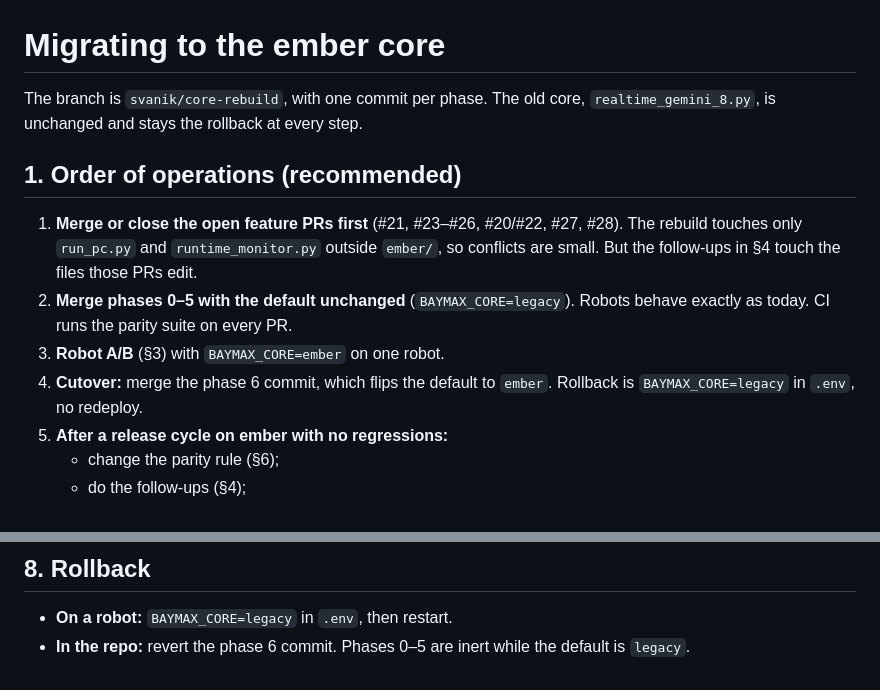
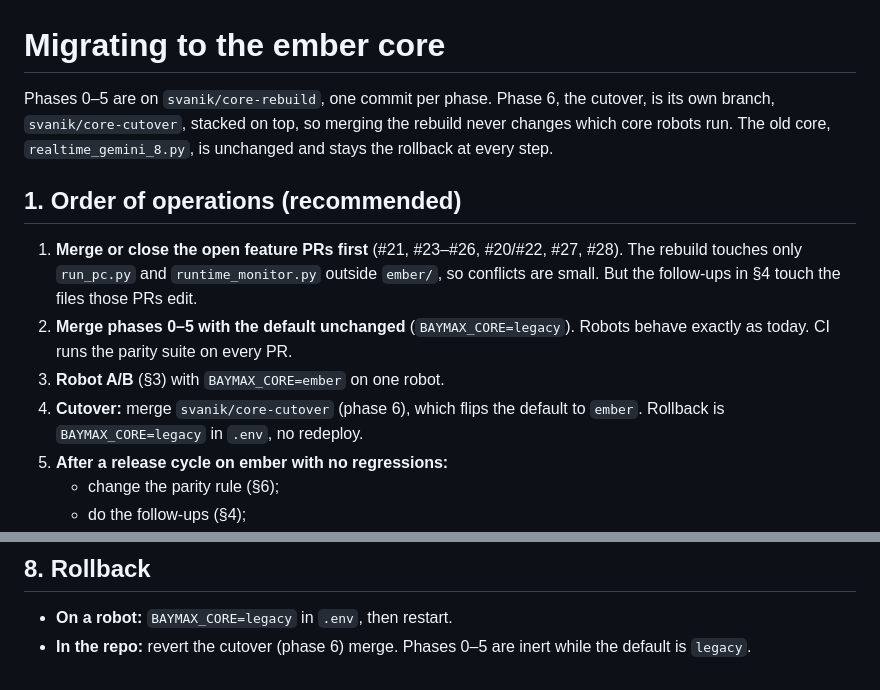
Before and after one commit to JoeKojima/Baymax, a Markdown page: docs/architecture/MIGRATION.md, 2 parts joined by grey strips. Rendered like a GitHub page.

Commit message:
Rebuild docs: phase 6 is its own stacked branch

```diff
--- a/docs/architecture/MIGRATION.md
+++ b/docs/architecture/MIGRATION.md
@@ -1,12 +1,12 @@
 # Migrating to the ember core
 
-The branch is `svanik/core-rebuild`, with one commit per phase. The old core, `realtime_gemini_8.py`, is unchanged and stays the rollback at every step.
+Phases 0–5 are on `svanik/core-rebuild`, one commit per phase. Phase 6, the cutover, is its own branch, `svanik/core-cutover`, stacked on top, so merging the rebuild never changes which core robots run. The old core, `realtime_gemini_8.py`, is unchanged and stays the rollback at every step.
 
 ## 1. Order of operations (recommended)
 1. **Merge or close the open feature PRs first** (#21, #23–#26, #20/#22, #27, #28). The rebuild touches only `run_pc.py` and `runtime_monitor.py` outside `ember/`, so conflicts are small. But the follow-ups in §4 touch the files those PRs edit.
 2. **Merge phases 0–5 with the default unchanged** (`BAYMAX_CORE=legacy`). Robots behave exactly as today. CI runs the parity suite on every PR.
 3. **Robot A/B** (§3) with `BAYMAX_CORE=ember` on one robot.
-4. **Cutover:** merge the phase 6 commit, which flips the default to `ember`. Rollback is `BAYMAX_CORE=legacy` in `.env`, no redeploy.
+4. **Cutover:** merge `svanik/core-cutover` (phase 6), which flips the default to `ember`. Rollback is `BAYMAX_CORE=legacy` in `.env`, no redeploy.
 5. **After a release cycle on ember with no regressions:**
    - change the parity rule (§6);
    - do the follow-ups (§4);
@@ -100,4 +100,4 @@ Plugin("my-feature", "One line on what it does",
 
 ## 8. Rollback
 - **On a robot:** `BAYMAX_CORE=legacy` in `.env`, then restart.
-- **In the repo:** revert the phase 6 commit. Phases 0–5 are inert while the default is `legacy`.
+- **In the repo:** revert the cutover (phase 6) merge. Phases 0–5 are inert while the default is `legacy`.
```
Also changed, not shown: docs/architecture/WHY.md (+1 -1 lines).
